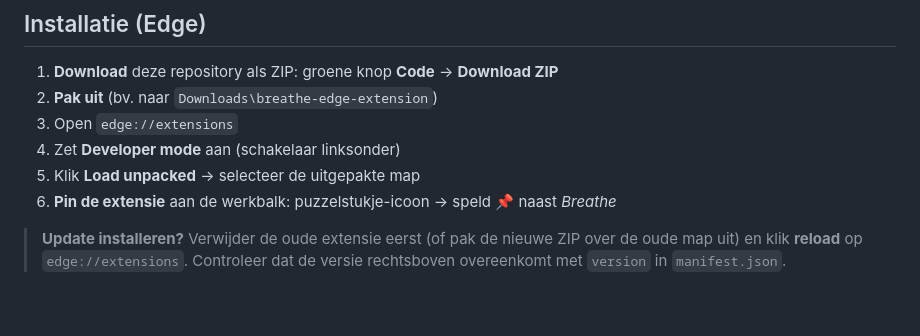
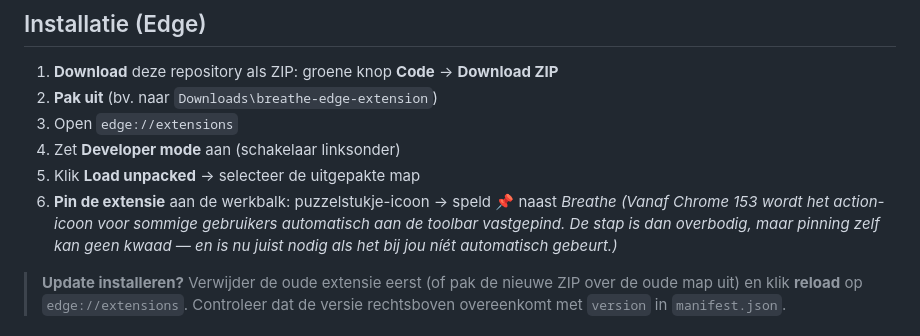
Before and after one commit to tsmkoen/breathe-edge-extension, a Markdown page: README.md, the part around the change. Rendered like a GitHub page; blank space fills up the shorter version.

Commit message:
docs: verduidelijk wanneer het vastpinnen van het icoon nog nodig is (#4)
Merged: de pin-instructie blijft, met uitleg wanneer hij overbodig is.

```diff
--- a/README.md
+++ b/README.md
@@ -24,6 +24,7 @@ Het script laadt daarbij twee bestanden uit de extensie zelf (`cycle.js` en `dra
 4. Zet **Developer mode** aan (schakelaar linksonder)
 5. Klik **Load unpacked** → selecteer de uitgepakte map
 6. **Pin de extensie** aan de werkbalk: puzzelstukje-icoon → speld 📌 naast *Breathe*
+   *(Vanaf Chrome 153 wordt het action-icoon voor sommige gebruikers automatisch aan de toolbar vastgepind. De stap is dan overbodig, maar pinning zelf kan geen kwaad — en is nu juist nodig als het bij jou níét automatisch gebeurt.)*
 
 > **Update installeren?** Verwijder de oude extensie eerst (of pak de nieuwe ZIP over de oude map uit) en klik **reload** op `edge://extensions`. Controleer dat de versie rechtsboven overeenkomt met `version` in `manifest.json`.
 
```
